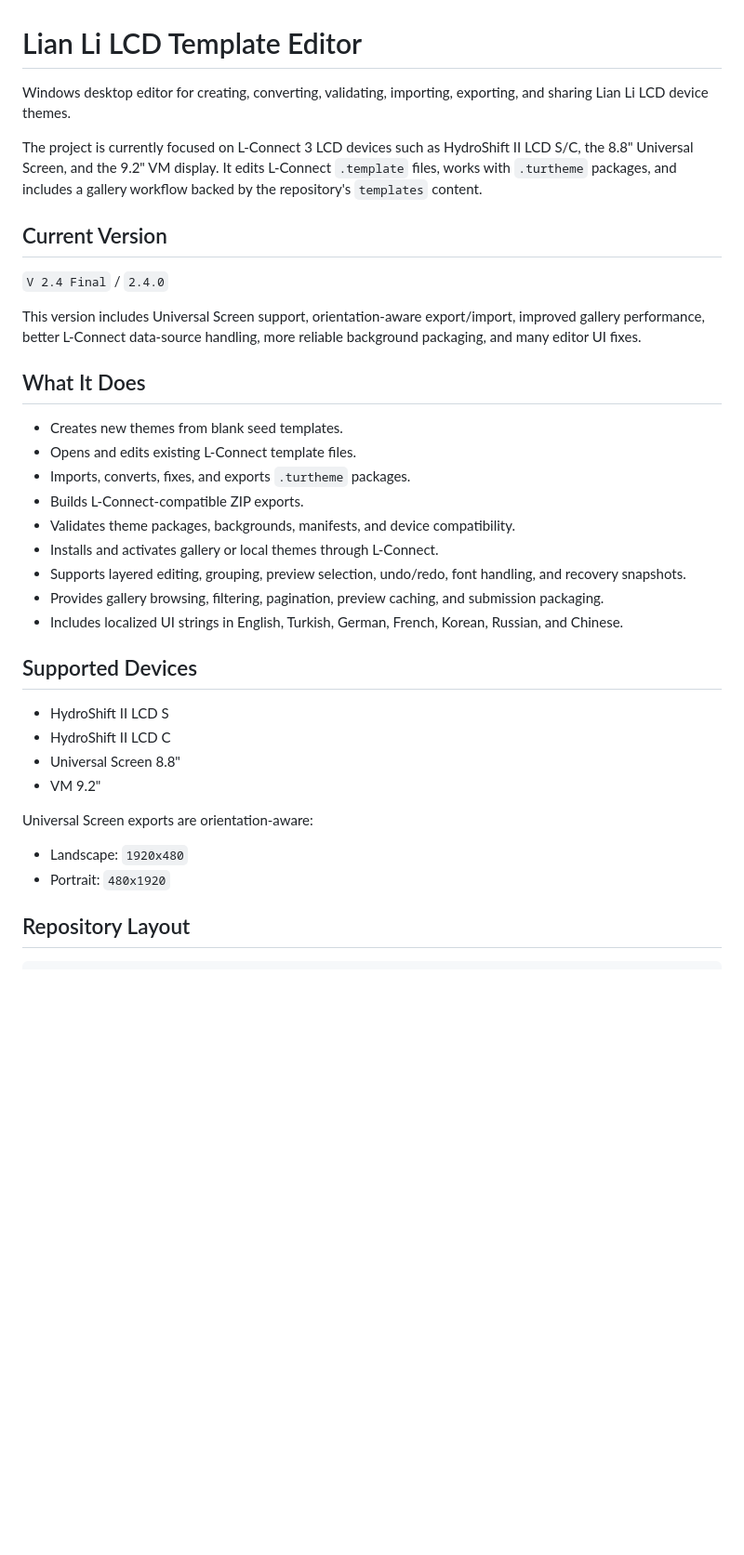
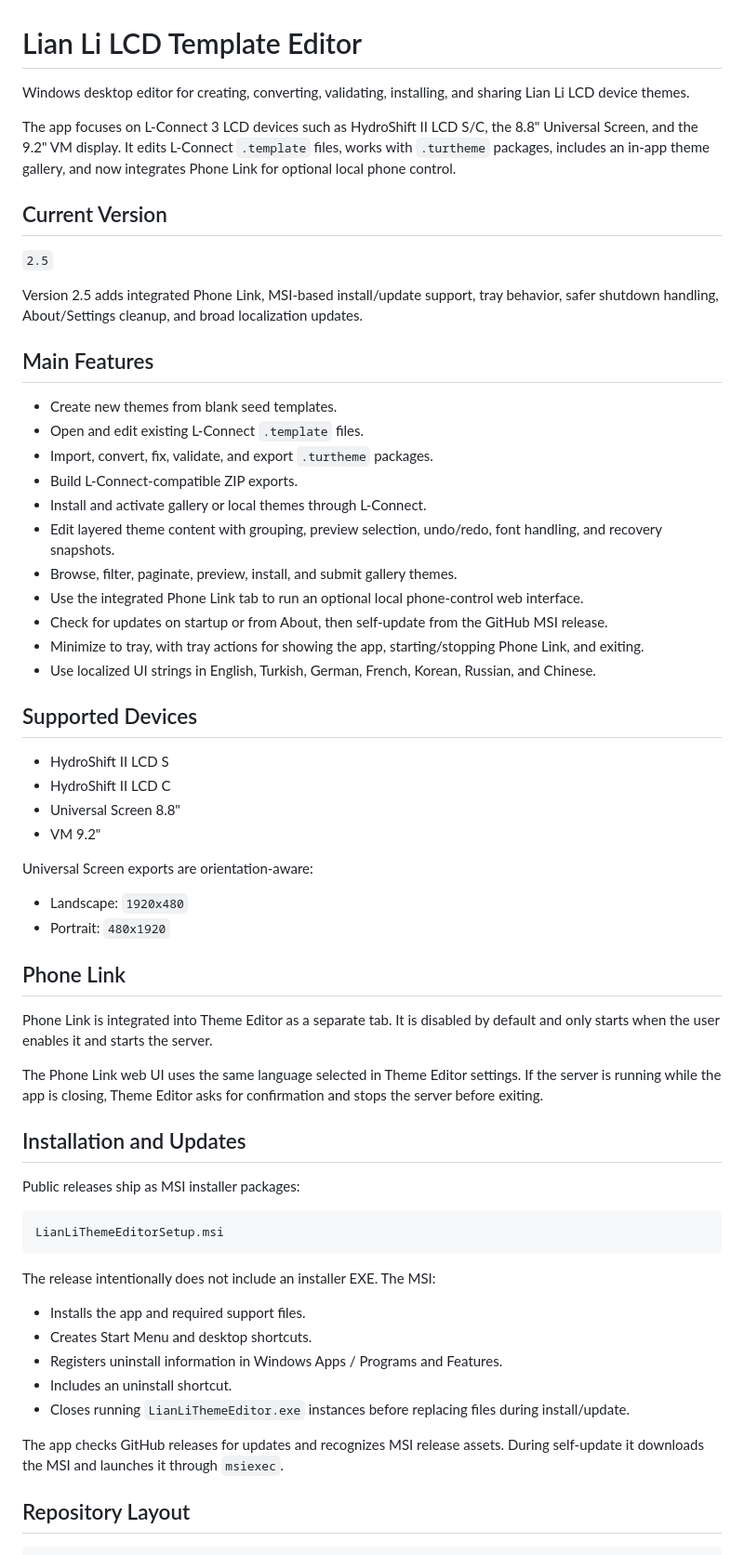
Before and after one commit to ozgurce/LianliThemeEditor, a Markdown page: README.md, the part around one of its changes. Shown at 93% size. GitHub-like rendering; blank space fills up the shorter version.

Commit message:
Update README for 2.5

````diff
--- a/README.md
+++ b/README.md
@@ -1,26 +1,28 @@
 # Lian Li LCD Template Editor
 
-Windows desktop editor for creating, converting, validating, importing, exporting, and sharing Lian Li LCD device themes.
+Windows desktop editor for creating, converting, validating, installing, and sharing Lian Li LCD device themes.
 
-The project is currently focused on L-Connect 3 LCD devices such as HydroShift II LCD S/C, the 8.8" Universal Screen, and the 9.2" VM display. It edits L-Connect `.template` files, works with `.turtheme` packages, and includes a gallery workflow backed by the repository's `templates` content.
+The app focuses on L-Connect 3 LCD devices such as HydroShift II LCD S/C, the 8.8" Universal Screen, and the 9.2" VM display. It edits L-Connect `.template` files, works with `.turtheme` packages, includes an in-app theme gallery, and now integrates Phone Link for optional local phone control.
 
 ## Current Version
 
-`V 2.4 Final` / `2.4.0`
+`2.5`
 
-This version includes Universal Screen support, orientation-aware export/import, improved gallery performance, better L-Connect data-source handling, more reliable background packaging, and many editor UI fixes.
+Version 2.5 adds integrated Phone Link, MSI-based install/update support, tray behavior, safer shutdown handling, About/Settings cleanup, and broad localization updates.
 
-## What It Does
+## Main Features
 
-- Creates new themes from blank seed templates.
-- Opens and edits existing L-Connect template files.
-- Imports, converts, fixes, and exports `.turtheme` packages.
-- Builds L-Connect-compatible ZIP exports.
-- Validates theme packages, backgrounds, manifests, and device compatibility.
-- Installs and activates gallery or local themes through L-Connect.
-- Supports layered editing, grouping, preview selection, undo/redo, font handling, and recovery snapshots.
-- Provides gallery browsing, filtering, pagination, preview caching, and submission packaging.
-- Includes localized UI strings in English, Turkish, German, French, Korean, Russian, and Chinese.
+- Create new themes from blank seed templates.
+- Open and edit existing L-Connect `.template` files.
+- Import, convert, fix, validate, and export `.turtheme` packages.
+- Build L-Connect-compatible ZIP exports.
+- Install and activate gallery or local themes through L-Connect.
+- Edit layered theme content with grouping, preview selection, undo/redo, font handling, and recovery snapshots.
+- Browse, filter, paginate, preview, install, and submit gallery themes.
+- Use the integrated Phone Link tab to run an optional local phone-control web interface.
+- Check for updates on startup or from About, then self-update from the GitHub MSI release.
+- Minimize to tray, with tray actions for showing the app, starting/stopping Phone Link, and exiting.
+- Use localized UI strings in English, Turkish, German, French, Korean, Russian, and Chinese.
 
 ## Supported Devices
 
@@ -34,6 +36,30 @@ Universal Screen exports are orientation-aware:
 - Landscape: `1920x480`
 - Portrait: `480x1920`
 
+## Phone Link
+
+Phone Link is integrated into Theme Editor as a separate tab. It is disabled by default and only starts when the user enables it and starts the server.
+
+The Phone Link web UI uses the same language selected in Theme Editor settings. If the server is running while the app is closing, Theme Editor asks for confirmation and stops the server before exiting.
+
+## Installation and Updates
+
+Public releases ship as MSI installer packages:
+
+```text
+LianLiThemeEditorSetup.msi
+```
+
+The release intentionally does not include an installer EXE. The MSI:
+
+- Installs the app and required support files.
+- Creates Start Menu and desktop shortcuts.
+- Registers uninstall information in Windows Apps / Programs and Features.
+- Includes an uninstall shortcut.
+- Closes running `LianLiThemeEditor.exe` instances before replacing files during install/update.
+
+The app checks GitHub releases for updates and recognizes MSI release assets. During self-update it downloads the MSI and launches it through `msiexec`.
+
 ## Repository Layout
 
 ```text
````
Also changed, not shown: other parts of README.md (+34 -15 lines).
